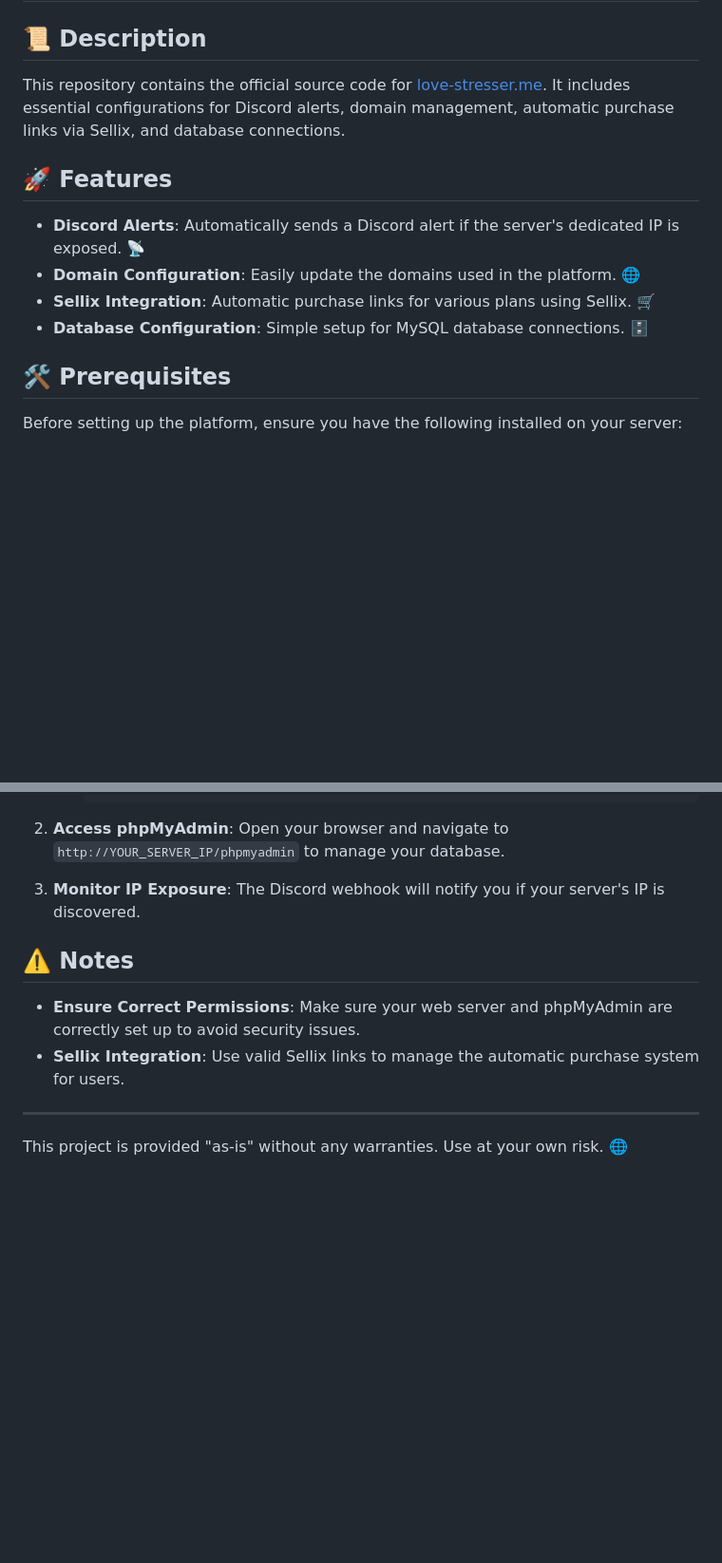
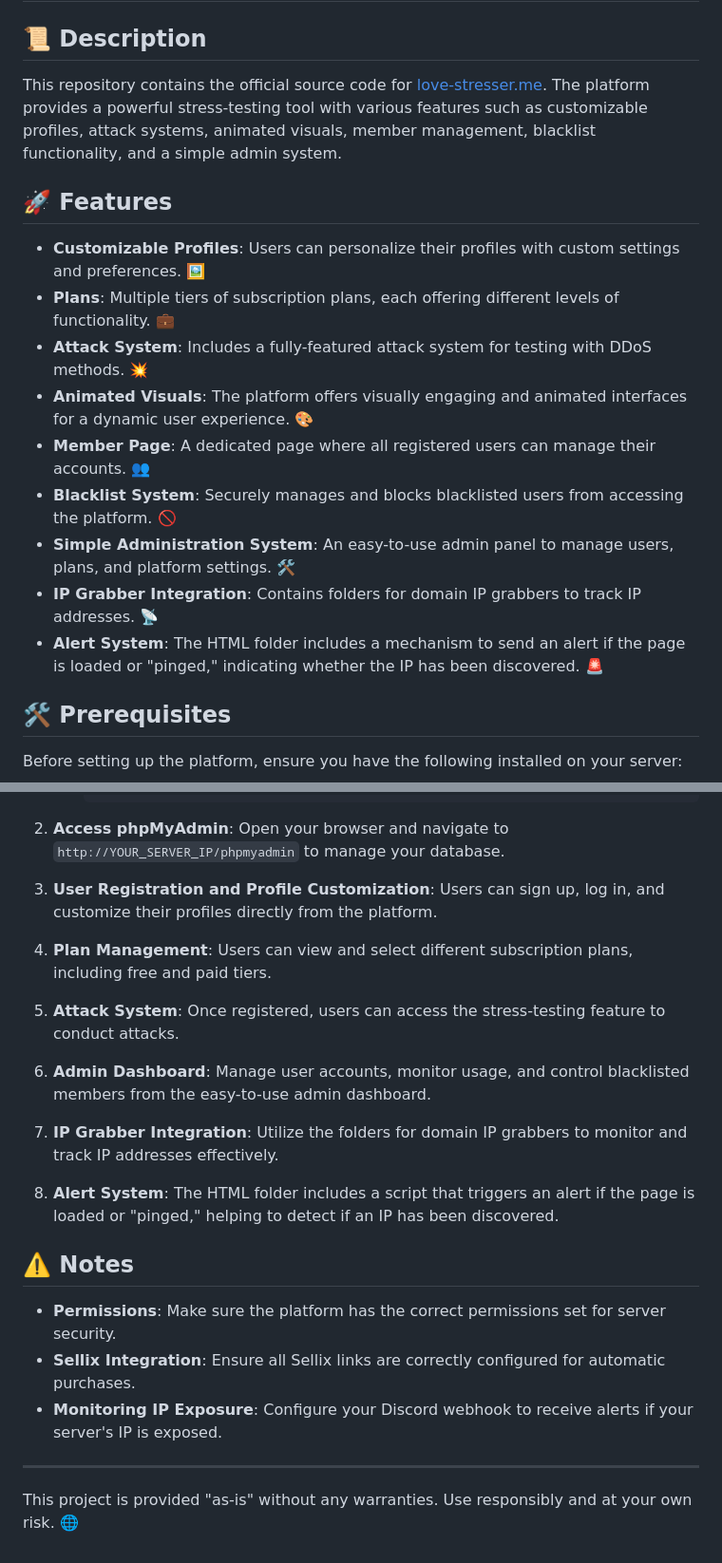
Before and after one commit to g0k1/love-stresser, a Markdown page: README.md, 2 parts joined by grey strips. Shown: that part at 95% size. Rendered like a GitHub page; blank space fills up the shorter version.

```diff
--- a/README.md
+++ b/README.md
@@ -6,14 +6,19 @@
 
 ## 📜 Description
 
-This repository contains the official source code for [love-stresser.me](https://love-stresser.me). It includes essential configurations for Discord alerts, domain management, automatic purchase links via Sellix, and database connections.
+This repository contains the official source code for [love-stresser.me](https://love-stresser.me). The platform provides a powerful stress-testing tool with various features such as customizable profiles, attack systems, animated visuals, member management, blacklist functionality, and a simple admin system.
 
 ## 🚀 Features
 
-- **Discord Alerts**: Automatically sends a Discord alert if the server's dedicated IP is exposed. 📡
-- **Domain Configuration**: Easily update the domains used in the platform. 🌐
-- **Sellix Integration**: Automatic purchase links for various plans using Sellix. 🛒
-- **Database Configuration**: Simple setup for MySQL database connections. 🗄️
+- **Customizable Profiles**: Users can personalize their profiles with custom settings and preferences. 🖼️
+- **Plans**: Multiple tiers of subscription plans, each offering different levels of functionality. 💼
+- **Attack System**: Includes a fully-featured attack system for testing with DDoS methods. 💥
+- **Animated Visuals**: The platform offers visually engaging and animated interfaces for a dynamic user experience. 🎨
+- **Member Page**: A dedicated page where all registered users can manage their accounts. 👥
+- **Blacklist System**: Securely manages and blocks blacklisted users from accessing the platform. 🚫
+- **Simple Administration System**: An easy-to-use admin panel to manage users, plans, and platform settings. 🛠️
+- **IP Grabber Integration**: Contains folders for domain IP grabbers to track IP addresses. 📡
+- **Alert System**: The HTML folder includes a mechanism to send an alert if the page is loaded or "pinged," indicating whether the IP has been discovered. 🚨
 
 ## 🛠️ Prerequisites
 
@@ -102,14 +107,30 @@ Before setting up the platform, ensure you have the following installed on your
 2. **Access phpMyAdmin**:
     Open your browser and navigate to `http://YOUR_SERVER_IP/phpmyadmin` to manage your database.
 
-3. **Monitor IP Exposure**:
-    The Discord webhook will notify you if your server's IP is discovered.
+3. **User Registration and Profile Customization**:
+    Users can sign up, log in, and customize their profiles directly from the platform.
+
+4. **Plan Management**:
+    Users can view and select different subscription plans, including free and paid tiers.
+
+5. **Attack System**:
+    Once registered, users can access the stress-testing feature to conduct attacks.
+
+6. **Admin Dashboard**:
+    Manage user accounts, monitor usage, and control blacklisted members from the easy-to-use admin dashboard.
+
+7. **IP Grabber Integration**:
+    Utilize the folders for domain IP grabbers to monitor and track IP addresses effectively.
+
+8. **Alert System**:
+    The HTML folder includes a script that triggers an alert if the page is loaded or "pinged," helping to detect if an IP has been discovered.
 
 ## ⚠️ Notes
 
-- **Ensure Correct Permissions**: Make sure your web server and phpMyAdmin are correctly set up to avoid security issues.
-- **Sellix Integration**: Use valid Sellix links to manage the automatic purchase system for users.
+- **Permissions**: Make sure the platform has the correct permissions set for server security.
+- **Sellix Integration**: Ensure all Sellix links are correctly configured for automatic purchases.
+- **Monitoring IP Exposure**: Configure your Discord webhook to receive alerts if your server's IP is exposed.
 
 ---
 
-This project is provided "as-is" without any warranties. Use at your own risk. 🌐
+This project is provided "as-is" without any warranties. Use responsibly and at your own risk. 🌐
```
Also changed, not shown: other parts of README.md (+2 -2 lines).
